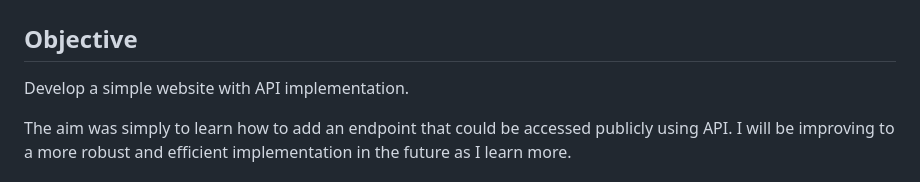
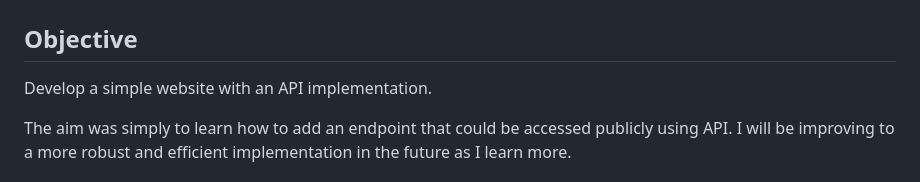
Before and after one commit to Cyogen/API-Implementation, a Markdown page: README.md, the part around the change. Rendered like a GitHub page.

```diff
--- a/README.md
+++ b/README.md
@@ -1,7 +1,7 @@
 # API-Implementation
 
 ## Objective
-Develop a simple website with API implementation.
+Develop a simple website with an API implementation.
 
 The aim was simply to learn how to add an endpoint that could be accessed publicly using API.  I will be improving to a more robust and efficient implementation in the future as I learn more.
 
```
